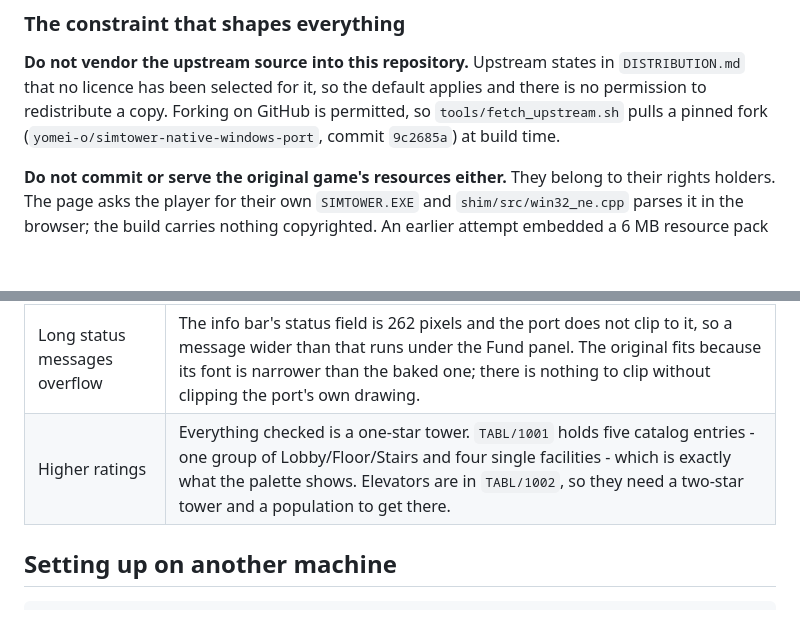
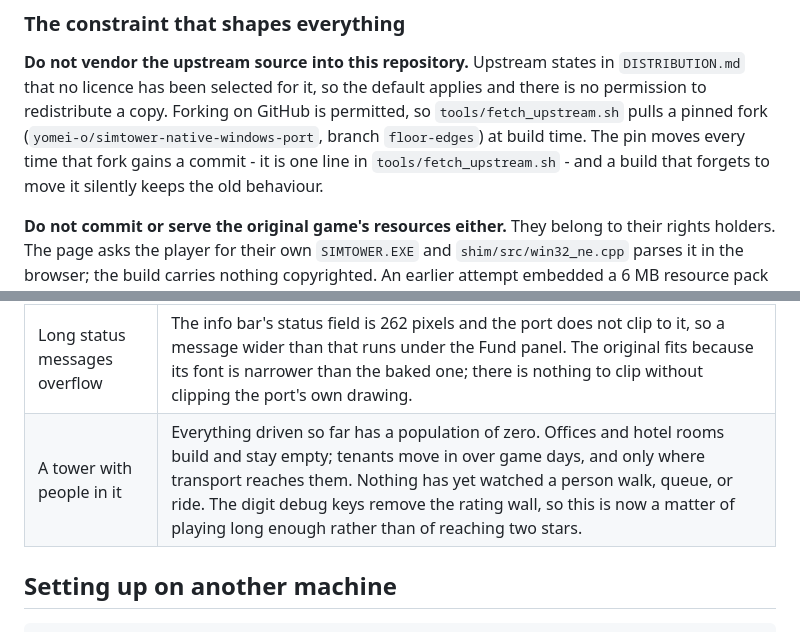
Before and after one commit to yomei-o/simtower_wasm, a Markdown page: RESUME.md, 2 parts joined by grey strips. GitHub-like rendering; blank space fills up the shorter version.

```diff
--- a/RESUME.md
+++ b/RESUME.md
@@ -14,7 +14,10 @@ WebGL. This repository holds a small Win32 for Emscripten and nothing else.
 `DISTRIBUTION.md` that no licence has been selected for it, so the default
 applies and there is no permission to redistribute a copy. Forking on GitHub is
 permitted, so `tools/fetch_upstream.sh` pulls a pinned fork
-(`yomei-o/simtower-native-windows-port`, commit `9c2685a`) at build time.
+(`yomei-o/simtower-native-windows-port`, branch `floor-edges`) at build time.
+The pin moves every time that fork gains a commit - it is one line in
+`tools/fetch_upstream.sh` - and a build that forgets to move it silently keeps
+the old behaviour.
 
 **Do not commit or serve the original game's resources either.** They belong to
 their rights holders. The page asks the player for their own `SIMTOWER.EXE` and
@@ -73,7 +76,7 @@ shim answers 256 Win32 entry points.
 | Sound heard | It plays - submitted 1, started 1, context running, 50,300 frames of WAVE/20000 at startup - but nobody has listened. The game asks for no other sound in a one-star tower. |
 | The other dialogs | 51 templates; the startup chooser, Finance, About, the message boxes and the command selector have been opened. The rest arrive with events during play. |
 | Long status messages overflow | The info bar's status field is 262 pixels and the port does not clip to it, so a message wider than that runs under the Fund panel. The original fits because its font is narrower than the baked one; there is nothing to clip without clipping the port's own drawing. |
-| Higher ratings | Everything checked is a one-star tower. `TABL/1001` holds five catalog entries - one group of Lobby/Floor/Stairs and four single facilities - which is exactly what the palette shows. Elevators are in `TABL/1002`, so they need a two-star tower and a population to get there. |
+| A tower with people in it | Everything driven so far has a population of zero. Offices and hotel rooms build and stay empty; tenants move in over game days, and only where transport reaches them. Nothing has yet watched a person walk, queue, or ride. The digit debug keys remove the rating wall, so this is now a matter of playing long enough rather than of reaching two stars. |
 
 ## Setting up on another machine
 
```
Also changed, not shown: other parts of RESUME.md (+104 -23 lines).
